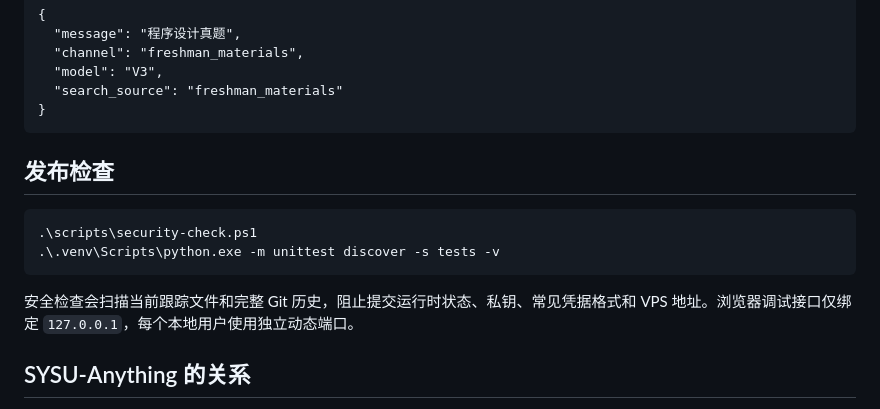
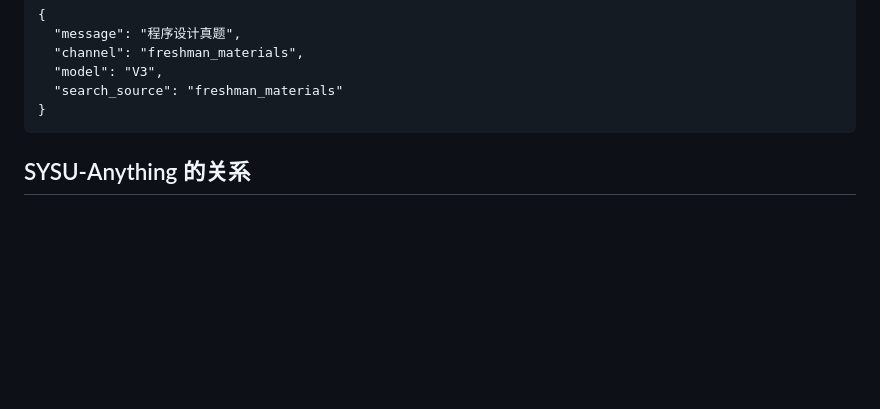
Before and after one commit to shuziyuxingxing-stack/yiwen-qa-assistant, a Markdown page: README.md, the part around the change. Drawn GitHub-style; blank space fills up the shorter version.

Commit message:
Delete security check section from README
Removed security check instructions from README.

````diff
--- a/README.md
+++ b/README.md
@@ -211,14 +211,6 @@ Content-Type: application/json
 }
 ```
 
-## 发布检查
-
-```powershell
-.\scripts\security-check.ps1
-.\.venv\Scripts\python.exe -m unittest discover -s tests -v
-```
-
-安全检查会扫描当前跟踪文件和完整 Git 历史，阻止提交运行时状态、私钥、常见凭据格式和 VPS 地址。浏览器调试接口仅绑定 `127.0.0.1`，每个本地用户使用独立动态端口。
 
 ## SYSU-Anything 的关系
 
````
